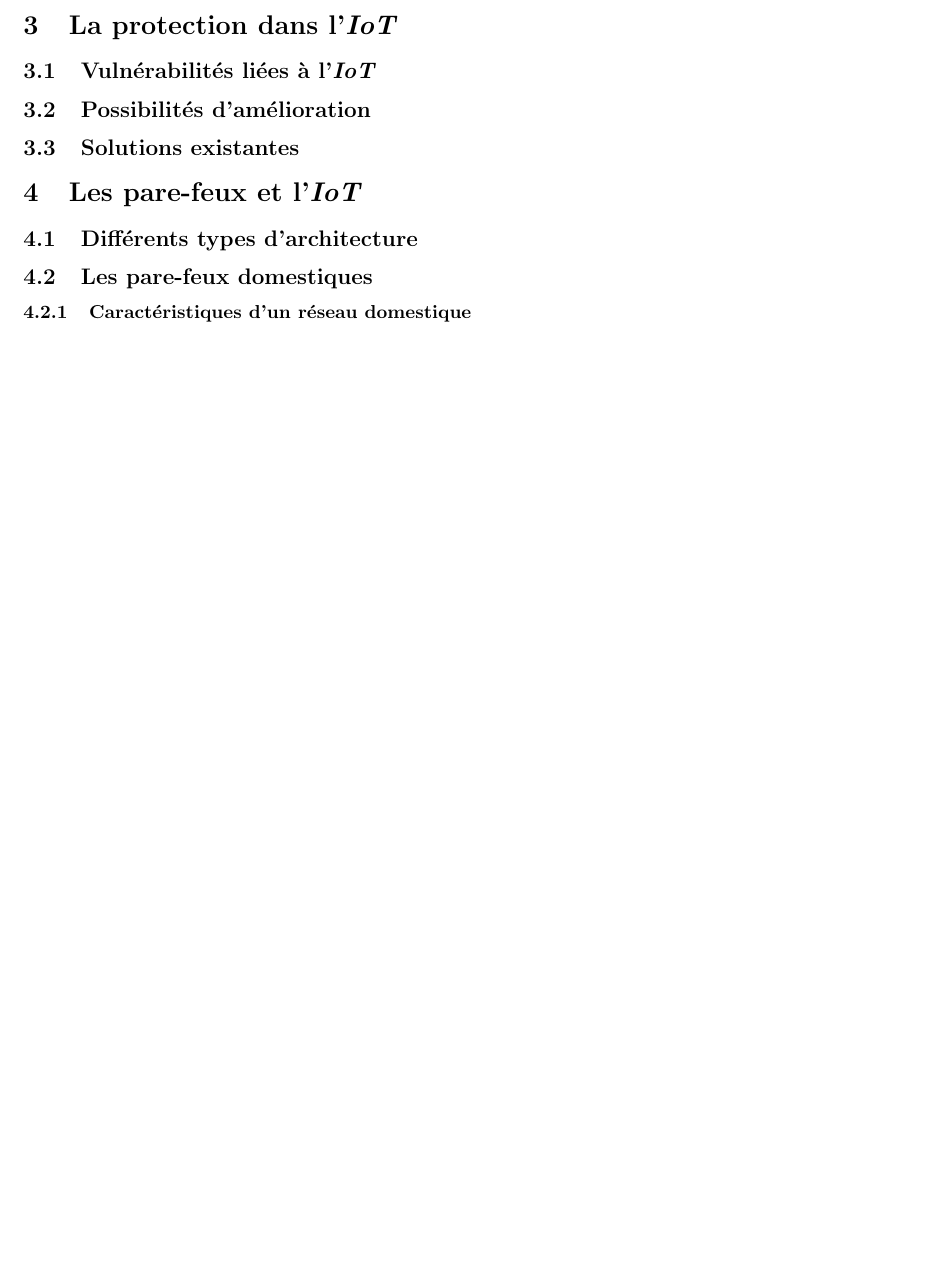
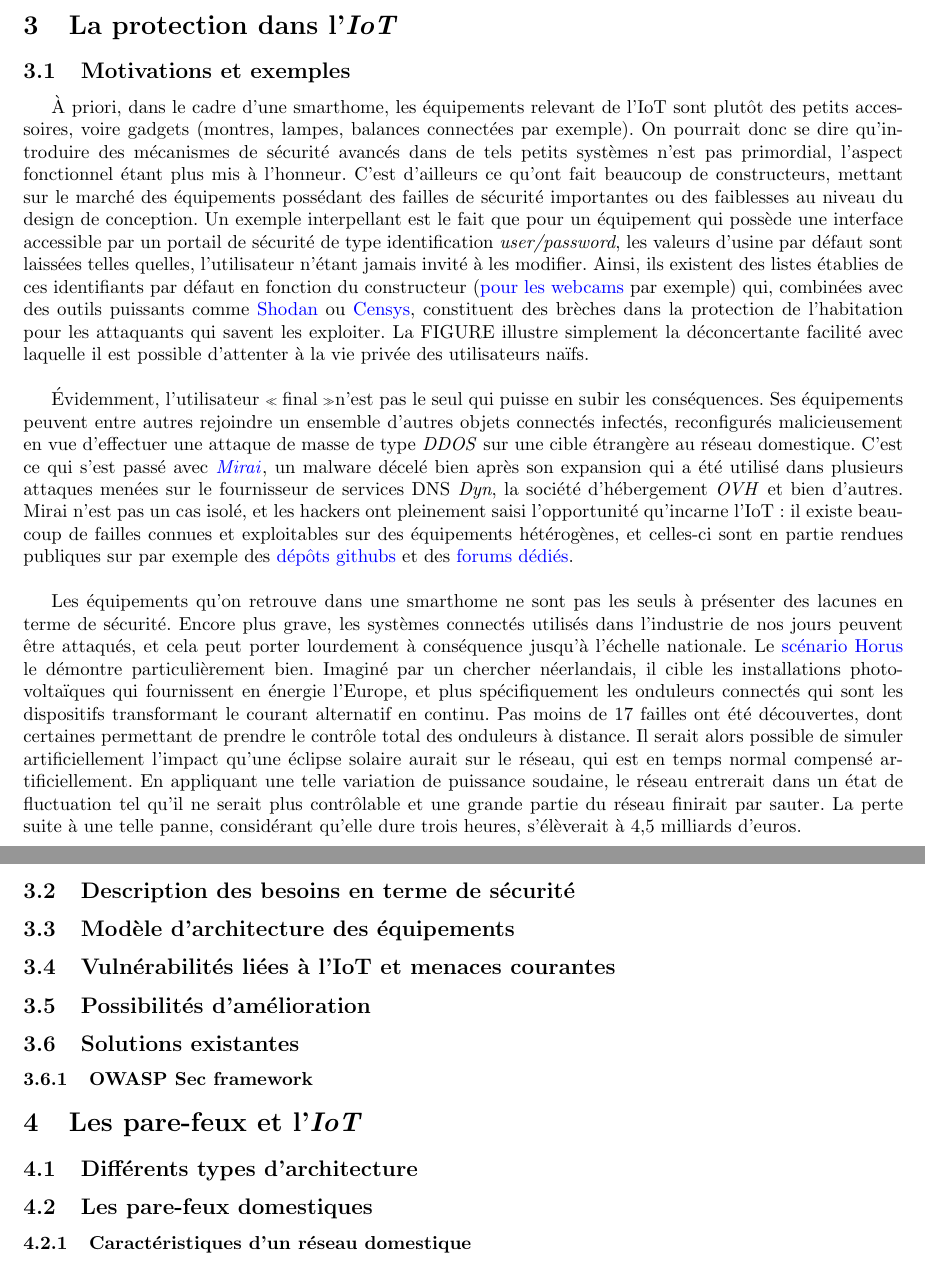
Before and after one commit to RemDec/projet_MAB1-Firewall_for_IoT, a LaTeX document (Rapport_Q1/rapport_projet_MAB1.tex): part of page 19 of 20 before the commit and two parts of pages 19 and 20 of 21 after it, the two joined at a grey line, cut so that both start at the same text, the shorter picture padded with empty space. Compiled offline with pdfLaTeX.

```diff
--- a/Rapport_Q1/rapport_projet_MAB1.tex
+++ b/Rapport_Q1/rapport_projet_MAB1.tex
@@ -499,14 +506,33 @@
 \par Ces solutions sont généralement utilisées dans des réseaux de grande taille, donc en entreprise. Les appliances hardwares sont vendues tels quelles à prix élevé, et le software fourni avec y est intégré pour en garantir les performances, tant au niveau des débits que de la détection et du blocage des menaces. Cependant, il n'est pas vain de s'y intéresser car certaines technologies sur lesquelles elles sont basées sont parfois réutilisables à plus petite échelle (dans le cadre de solutions pour protéger un réseau d'habitation entre autres). Par exemple, FirePOWER a été développé à partir du software open-source \href{https://en.wikipedia.org/wiki/Snort_(software)}{Snort} et utilise les bases de données de définitions de signatures virales issues d'un utilitaire anti-virus nommé \href{http://www.clamwin.com/content/view/58/27/}{ClamWin}, libre également.
 
 \newpage
+
+%------------- SECU IoT -------------
+
 \section{La protection dans l'\textit{IoT}}\label{prot_IoT}
 
-\subsection{Vulnérabilités liées à l'\textit{IoT}}
+\subsection{Motivations et exemples}
+
+À priori, dans le cadre d'une smarthome, les équipements relevant de l'IoT sont plutôt des petits accessoires, voire gadgets (montres, lampes, balances connectées par exemple). On pourrait donc se dire qu'introduire des mécanismes de sécurité avancés dans de tels petits systèmes n'est pas primordial, l'aspect fonctionnel étant plus mis à l'honneur. C'est d'ailleurs ce qu'ont fait beaucoup de constructeurs, mettant sur le marché des équipements possédant des failles de sécurité importantes ou des faiblesses au niveau du design de conception. Un exemple interpellant est le fait que pour un équipement qui possède une interface accessible par un portail de sécurité de type identification \textit{user/password}, les valeurs d'usine par défaut sont laissées telles quelles, l'utilisateur n'étant jamais invité à les modifier. Ainsi, ils existent des listes établies de ces identifiants par défaut en fonction du constructeur (\href{https://www.ispyconnect.com/userguide-default-passwords.aspx}{pour les webcams} par exemple) qui, combinées avec des outils puissants comme \href{https://www.shodan.io/}{Shodan} ou \href{https://censys.io/}{Censys}, constituent des brèches dans la protection de l'habitation pour les attaquants qui savent les exploiter. La FIGURE illustre simplement la déconcertante facilité avec laquelle il est possible d'attenter à la vie privée des utilisateurs naïfs.\\
+
+
+\par Évidemment, l'utilisateur \og final \fg n'est pas le seul qui puisse en subir les conséquences. Ses équipements peuvent entre autres rejoindre un ensemble d'autres  objets connectés infectés, reconfigurés malicieusement en vue d'effectuer une attaque de masse de type \textit{DDOS} sur une cible étrangère au réseau domestique. C'est ce qui s'est passé avec \href{https://en.wikipedia.org/wiki/Mirai_(malware)}{\textit{Mirai}}, un malware décelé bien après son expansion qui a été utilisé dans plusieurs attaques menées sur le fournisseur de services DNS \textit{Dyn}, la société d'hébergement \textit{OVH} et bien d'autres. Mirai n'est pas un cas isolé, et les hackers ont pleinement saisi l'opportunité qu'incarne l'IoT : il existe beaucoup de failles connues et exploitables sur des équipements hétérogènes, et celles-ci sont en partie rendues publiques sur par exemple des \href{https://github.com/nebgnahz/awesome-iot-hacks}{dépôts githubs} et des \href{https://hackforums.net/forumdisplay.php?fid=193}{forums dédiés}.\\
+
+\par Les équipements qu'on retrouve dans une smarthome ne sont pas les seuls à présenter des lacunes en terme de sécurité. Encore plus grave, les systèmes connectés utilisés dans l'industrie de nos jours peuvent être attaqués, et cela peut porter lourdement à conséquence jusqu'à l'échelle nationale. Le \href{https://horusscenario.com/}{scénario Horus} le démontre particulièrement bien. Imaginé par un chercher néerlandais, il cible les installations photo-voltaïques qui fournissent en énergie l'Europe, et plus spécifiquement les onduleurs connectés qui sont les dispositifs transformant le courant alternatif en continu. Pas moins de 17 failles ont été découvertes, dont certaines permettant de prendre le contrôle total des onduleurs à distance. Il serait alors possible de simuler artificiellement l'impact qu'une éclipse solaire aurait sur le réseau, qui est en temps normal compensé artificiellement. En appliquant une telle variation de puissance soudaine, le réseau entrerait dans un état de fluctuation tel qu'il ne serait plus contrôlable et une grande partie du réseau finirait par sauter. La perte suite à une telle panne, considérant qu'elle dure trois heures, s'élèverait à 4,5 milliards d'euros.
+
+\subsection{Description des besoins en terme de sécurité}
+
+\subsection{Modèle d'architecture des équipements}
+
+\subsection{Vulnérabilités liées à l'IoT et menaces courantes}
 
 \subsection{Possibilités d'amélioration}
 
 \subsection{Solutions existantes}
 
+\subsubsection{OWASP Sec framework}
+
+%------------- PARE FEUX + IoT -------------
 \section{Les pare-feux et l'\textit{IoT}}
 
 \subsection{Différents types d'architecture}
```
Also changed, not shown: Articles/IoT/IoT_security_challenges.pdf (deleted), Articles/IoT/wind_security-in-the-internet-of-things.pdf (deleted), Articles/IoT_and_FW/securing-home-iot-network.pdf (deleted), Articles/security_in_IoT/IoT_security_challenges.pdf (added), Rapport_Q1/figures/Shodan2.png (added), Rapport_Q1/figures/shodan1.png (added), Rapport_Q1/figures/shodan3.png (added), Rapport_Q1/figures/shodan4.png (added), Rapport_Q1/rapport_projet_MAB1.tex (9 more changed lines), 11 other files.
